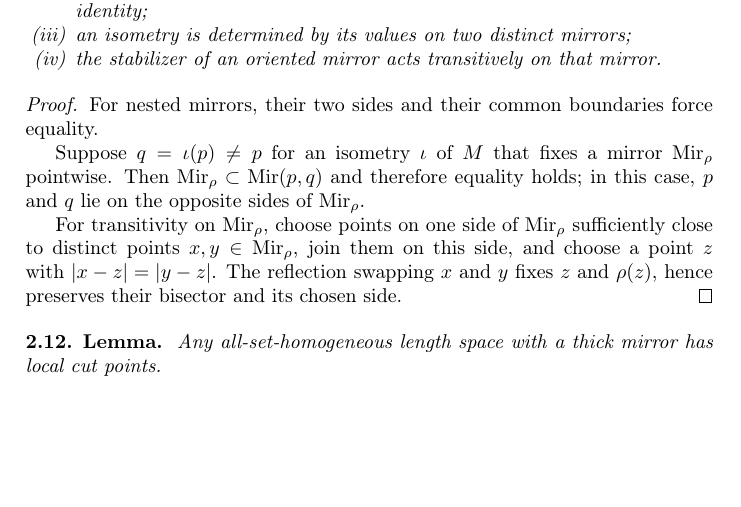
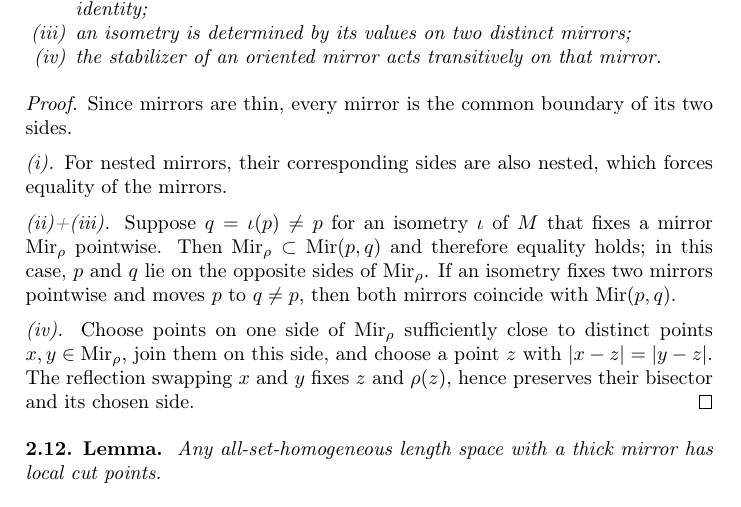
Before and after one commit to anton-petrunin/metric-foundations, a LaTeX paper (foundations.tex): part of page 7 of 21, cut so that both start at the same text, the shorter picture padded with empty space. Compiled offline with pdfLaTeX.

Commit message:
lem:rigidity

```diff
--- a/foundations.tex
+++ b/foundations.tex
@@ -390,12 +390,18 @@ Then
 \end{thm}
 
 \parit{Proof.}
-For nested mirrors, their two sides and their common boundaries force equality.
+Since mirrors are thin, every mirror is the common boundary of its two sides.
 
+\parit{(i).}
+For nested mirrors, their corresponding sides are also nested,
+which forces equality of the mirrors.
+
+\parit{(ii)+(iii).}
 Suppose $q=\iota(p)\ne p$ for an isometry $\iota$ of $M$ that fixes a mirror $\Bis_\rho$ pointwise.
 Then $\Bis_\rho\subset \Bis(p,q)$ and therefore equality holds; in this case, $p$ and $q$ lie on the opposite sides of $\Bis_\rho$.
+If an isometry fixes two mirrors pointwise and moves $p$ to $q\ne p$, then both mirrors coincide with $\Bis(p,q)$.
 
-For transitivity on $\Bis_\rho$, choose points on one side of $\Bis_\rho$ sufficiently close to distinct points $x,y\in\Bis_\rho$, join them on this side, and choose a point $z$ with $|x-z|=|y-z|$.
+\parit{(iv).} Choose points on one side of $\Bis_\rho$ sufficiently close to distinct points $x,y\in\Bis_\rho$, join them on this side, and choose a point $z$ with $|x-z|=|y-z|$.
 The reflection swapping $x$ and $y$ fixes $z$ and $\rho(z)$, hence preserves their bisector and its chosen side.
 \qeds
 
```
